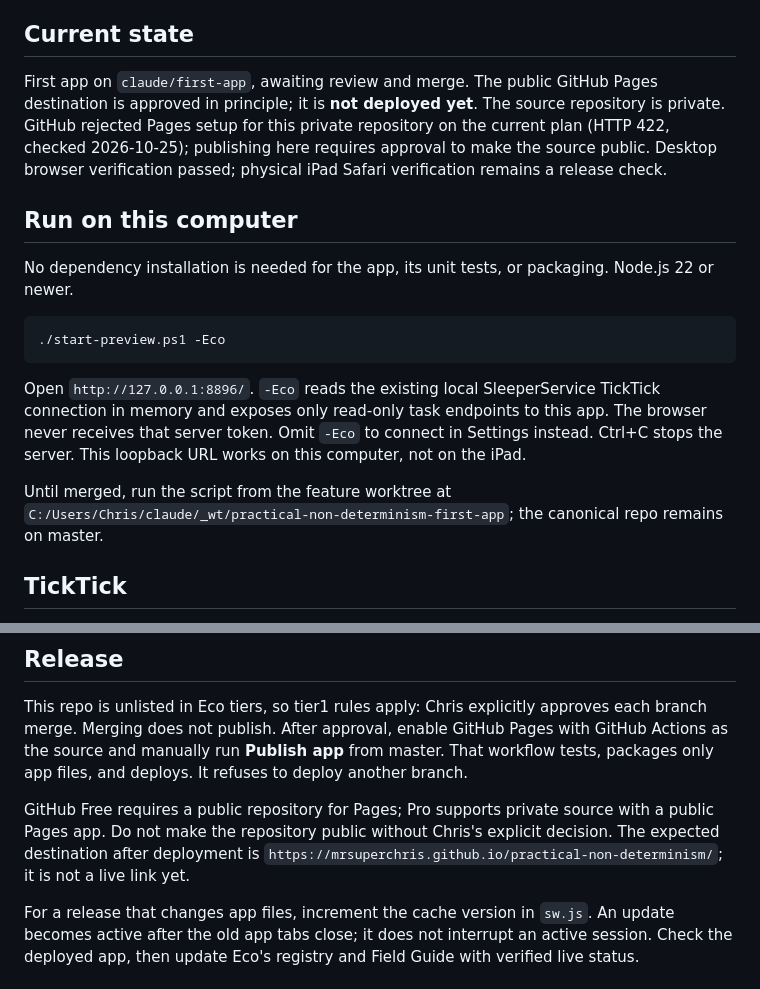
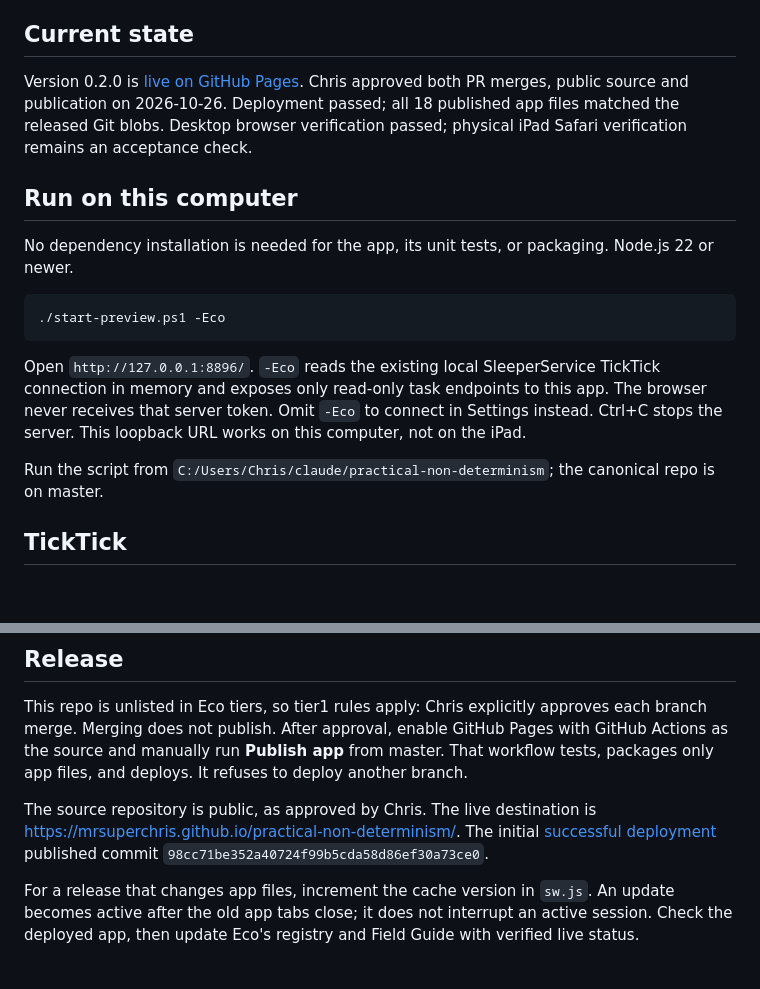
Before and after one commit to MrSuperChris/practical-non-determinism, a Markdown page: README.md, 2 parts joined by grey strips. Drawn GitHub-style; blank space fills up the shorter version.

Commit message:
Record verified public Pages release

```diff
--- a/README.md
+++ b/README.md
@@ -10,7 +10,7 @@ Cast the d20, then start immediately, use a matching TickTick card, veto, or opt
 
 ## Current state
 
-First app on `claude/first-app`, awaiting review and merge. The public GitHub Pages destination is approved in principle; it is **not deployed yet**. The source repository is private. GitHub rejected Pages setup for this private repository on the current plan (HTTP 422, checked 2026-10-25); publishing here requires approval to make the source public. Desktop browser verification passed; physical iPad Safari verification remains a release check.
+Version 0.2.0 is [live on GitHub Pages](https://mrsuperchris.github.io/practical-non-determinism/). Chris approved both PR merges, public source and publication on 2026-10-26. Deployment passed; all 18 published app files matched the released Git blobs. Desktop browser verification passed; physical iPad Safari verification remains an acceptance check.
 
 ## Run on this computer
 
@@ -22,7 +22,7 @@ No dependency installation is needed for the app, its unit tests, or packaging.
 
 Open `http://127.0.0.1:8896/`. `-Eco` reads the existing local SleeperService TickTick connection in memory and exposes only read-only task endpoints to this app. The browser never receives that server token. Omit `-Eco` to connect in Settings instead. Ctrl+C stops the server. This loopback URL works on this computer, not on the iPad.
 
-Until merged, run the script from the feature worktree at `C:/Users/Chris/claude/_wt/practical-non-determinism-first-app`; the canonical repo remains on master.
+Run the script from `C:/Users/Chris/claude/practical-non-determinism`; the canonical repo is on master.
 
 ## TickTick
 
@@ -54,7 +54,7 @@ The build copies an explicit app-file allowlist to `dist/`. See `docs/VERIFICATI
 
 This repo is unlisted in Eco tiers, so tier1 rules apply: Chris explicitly approves each branch merge. Merging does not publish. After approval, enable GitHub Pages with GitHub Actions as the source and manually run **Publish app** from master. That workflow tests, packages only app files, and deploys. It refuses to deploy another branch.
 
-GitHub Free requires a public repository for Pages; Pro supports private source with a public Pages app. Do not make the repository public without Chris's explicit decision. The expected destination after deployment is `https://mrsuperchris.github.io/practical-non-determinism/`; it is not a live link yet.
+The source repository is public, as approved by Chris. The live destination is [https://mrsuperchris.github.io/practical-non-determinism/](https://mrsuperchris.github.io/practical-non-determinism/). The initial [successful deployment](https://github.com/MrSuperChris/practical-non-determinism/actions/runs/40425918253) published commit `98cc71be352a40724f99b5cda58d86ef30a73ce0`.
 
 For a release that changes app files, increment the cache version in `sw.js`. An update becomes active after the old app tabs close; it does not interrupt an active session. Check the deployed app, then update Eco's registry and Field Guide with verified live status.
 
```
Also changed, not shown: CLAUDE.md (+3 -3 lines), docs/VERIFICATION.md (+5 -2 lines).
